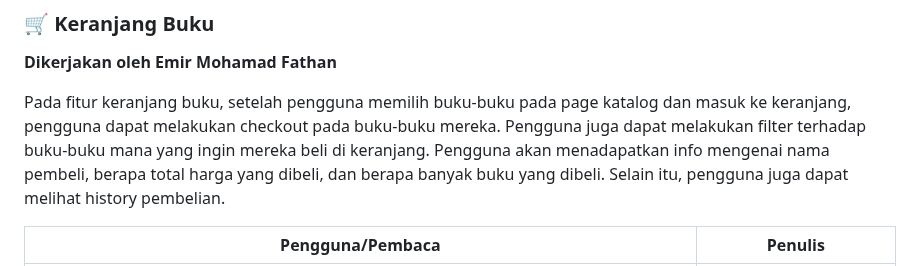
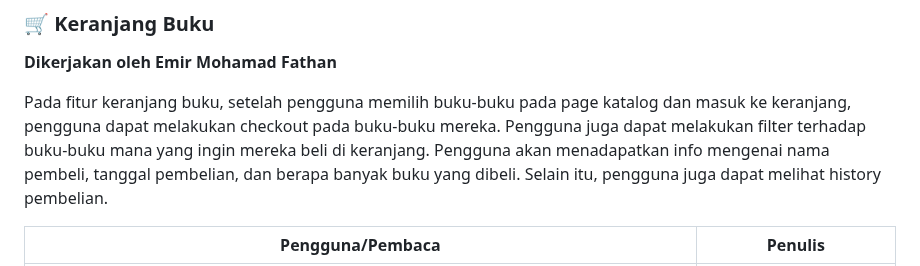
Before and after one commit to C05-PBP-2023/literasea, a Markdown page: README.md, the part around the change. Rendered like a GitHub page.

```diff
--- a/README.md
+++ b/README.md
@@ -46,7 +46,7 @@ Berikut aksi yang dapat dilakukan masing-masing role:
 
 **Dikerjakan oleh Emir Mohamad Fathan**
 
-Pada fitur keranjang buku, setelah pengguna memilih buku-buku pada page katalog dan masuk ke keranjang, pengguna dapat melakukan checkout pada buku-buku mereka. Pengguna juga dapat melakukan filter terhadap buku-buku mana yang ingin mereka beli di keranjang. Pengguna akan menadapatkan info mengenai nama pembeli, berapa total harga yang dibeli, dan berapa banyak buku yang dibeli. Selain itu, pengguna juga dapat melihat history pembelian.
+Pada fitur keranjang buku, setelah pengguna memilih buku-buku pada page katalog dan masuk ke keranjang, pengguna dapat melakukan checkout pada buku-buku mereka. Pengguna juga dapat melakukan filter terhadap buku-buku mana yang ingin mereka beli di keranjang. Pengguna akan menadapatkan info mengenai nama pembeli, tanggal pembelian, dan berapa banyak buku yang dibeli. Selain itu, pengguna juga dapat melihat history pembelian.
 
 | Pengguna/Pembaca                                                                  | Penulis               |
 | --------------------------------------------------------------------------------- | --------------------- |
```
